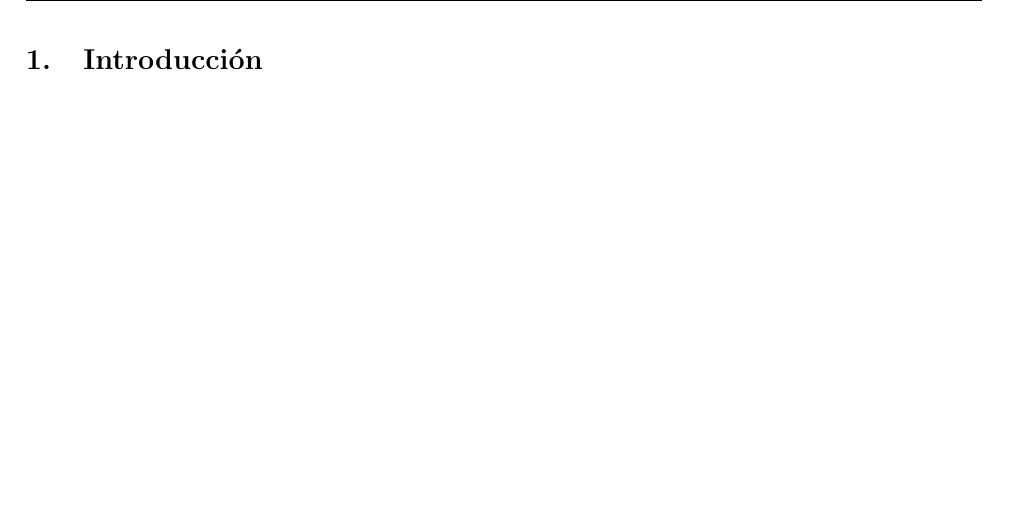
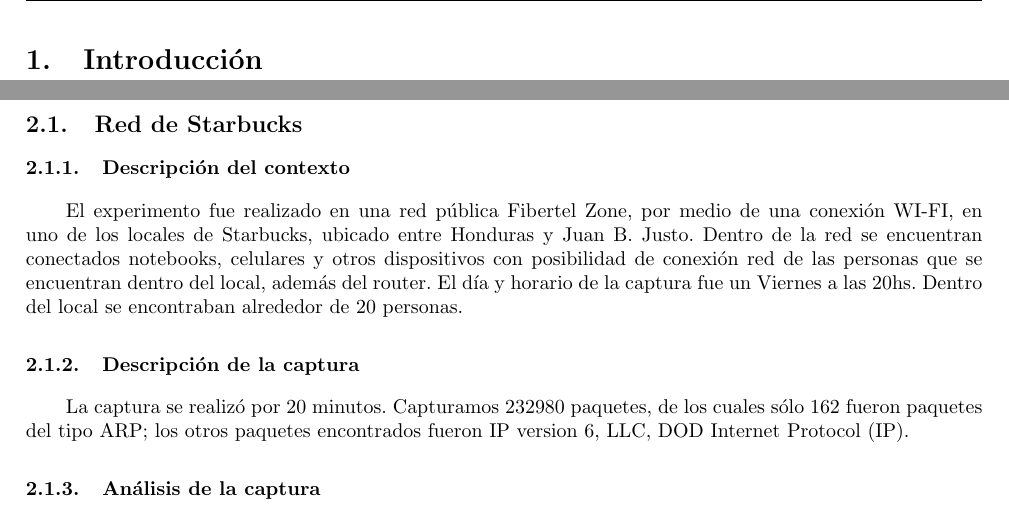
Before and after one commit to pepepotamoo/RedesTP1, a LaTeX document (informe/informe.tex, which reads informe/experimentacion1.tex): part of page 3 of 7 before the commit and two parts of pages 3 and 4 of 7 after it, the two joined at a grey line, cut so that both start at the same text, the shorter picture padded with empty space. Compiled offline with pdfLaTeX.

Commit message:
Descripcion de contexto y captura, faltan graficos y analisis

```diff
--- a/informe/experimentacion1.tex
+++ b/informe/experimentacion1.tex
@@ -1,4 +1,15 @@
 \section{Experimentaci\'on 1}
+
+\subsection{Red de Starbucks}
+
+\subsubsection{Descripci\'on del contexto}
+El experimento fue realizado en una red p\'ublica Fibertel Zone, por medio de una conexión WI-FI, en uno de los locales de Starbucks, ubicado entre Honduras y Juan B. Justo. Dentro de la red se encuentran conectados notebooks, celulares y otros dispositivos con posibilidad de conexi\'on red de las personas que se encuentran dentro del local, adem\'as del router. El día y horario de la captura fue un Viernes a las 20hs. Dentro del local se encontraban alrededor de 20 personas.
+
+\subsubsection{Descripci\'on de la captura}
+La captura se realiz\'o por 20 minutos. Capturamos 232980 paquetes, de los cuales s\'olo 162 fueron paquetes del tipo ARP; los otros paquetes encontrados fueron IP version 6, LLC, DOD Internet Protocol (IP).
+
+\subsubsection{An\'alisis de la captura}
+
 
 %Sniff de Stratbucks, el viernes.
 
```
